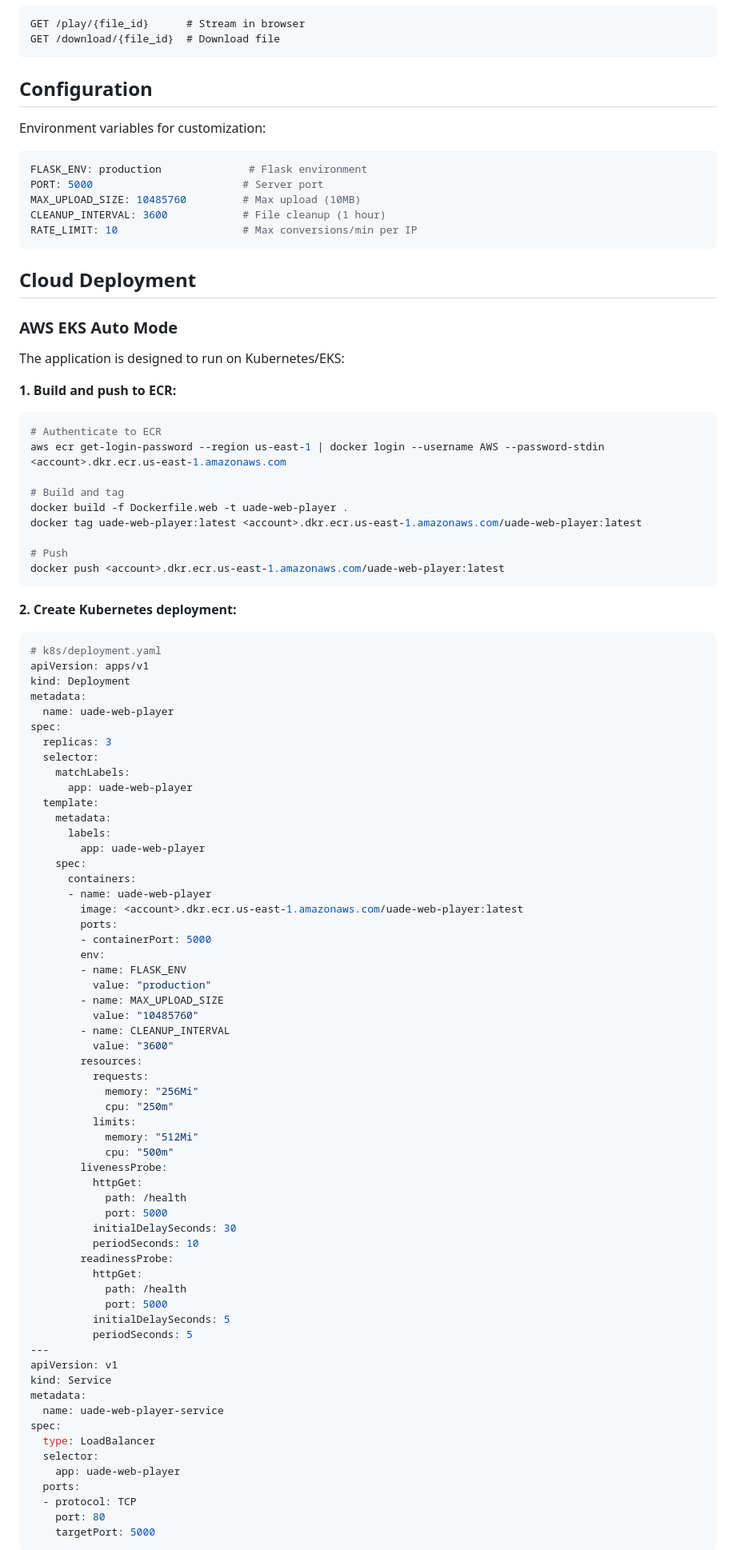
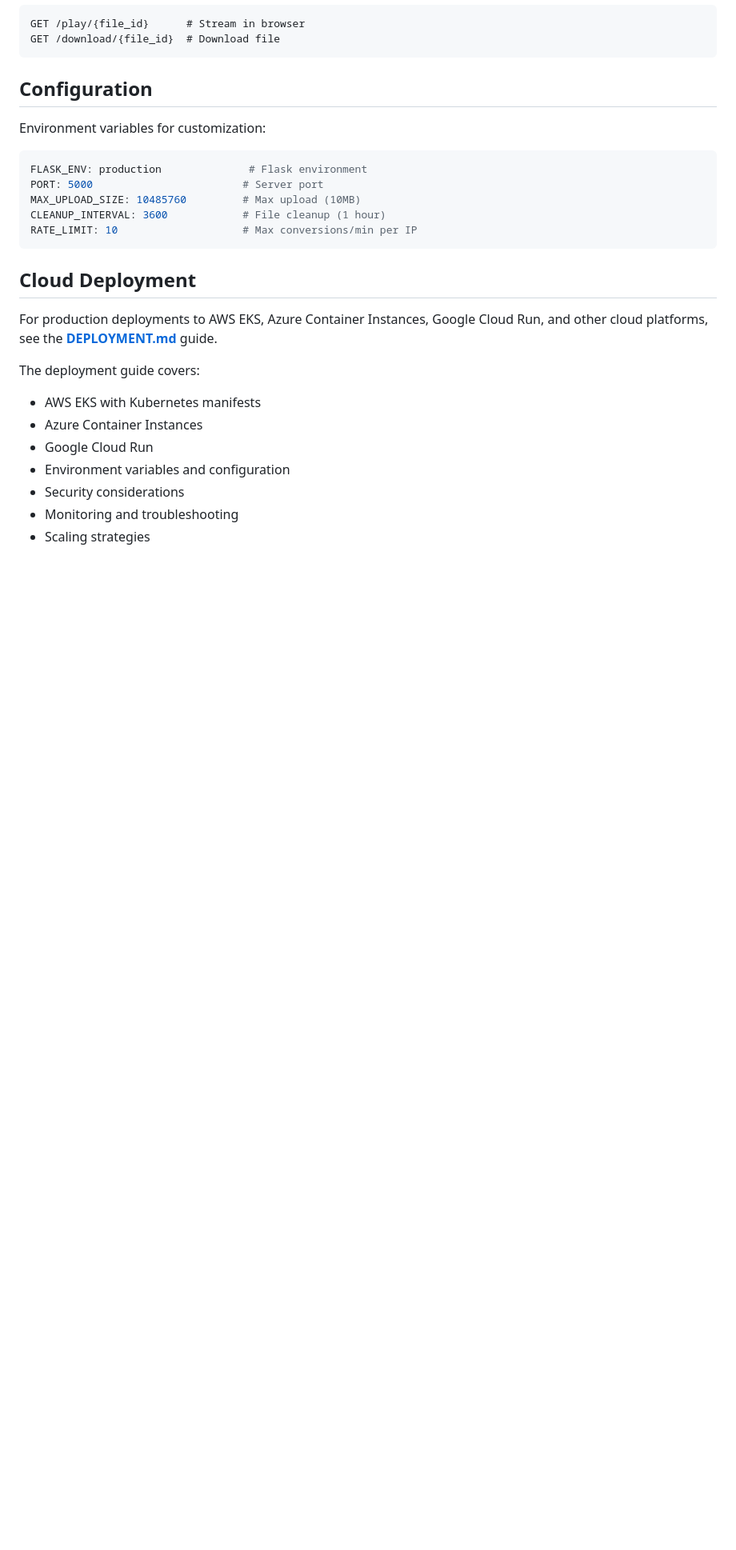
Before and after one commit to rib1/uade-docker, a Markdown page: WEB-PLAYER.md, the part around one of its changes. Shown at 80% size. Rendered like a GitHub page; blank space fills up the shorter version.

Commit message:
Extract deployment instructions to separate DEPLOYMENT.md file

````diff
--- a/WEB-PLAYER.md
+++ b/WEB-PLAYER.md
@@ -142,85 +142,15 @@ RATE_LIMIT: 10                    # Max conversions/min per IP
 
 ## Cloud Deployment
 
-### AWS EKS Auto Mode
+For production deployments to AWS EKS, Azure Container Instances, Google Cloud Run, and other cloud platforms, see the **[DEPLOYMENT.md](DEPLOYMENT.md)** guide.
 
-The application is designed to run on Kubernetes/EKS:
+The deployment guide covers:
 
-**1. Build and push to ECR:**
+- AWS EKS with Kubernetes manifests
+- Azure Container Instances
+- Google Cloud Run
+- Environment variables and configuration
+- Security considerations
+- Monitoring and troubleshooting
+- Scaling strategies
 
-```bash
-# Authenticate to ECR
-aws ecr get-login-password --region us-east-1 | docker login --username AWS --password-stdin <account>.dkr.ecr.us-east-1.amazonaws.com
-
-# Build and tag
-docker build -f Dockerfile.web -t uade-web-player .
-docker tag uade-web-player:latest <account>.dkr.ecr.us-east-1.amazonaws.com/uade-web-player:latest
-
-# Push
-docker push <account>.dkr.ecr.us-east-1.amazonaws.com/uade-web-player:latest
-```
-
-**2. Create Kubernetes deployment:**
-
-```yaml
-# k8s/deployment.yaml
-apiVersion: apps/v1
-kind: Deployment
-metadata:
-  name: uade-web-player
-spec:
-  replicas: 3
-  selector:
-    matchLabels:
-      app: uade-web-player
-  template:
-    metadata:
-      labels:
-        app: uade-web-player
-    spec:
-      containers:
-      - name: uade-web-player
-        image: <account>.dkr.ecr.us-east-1.amazonaws.com/uade-web-player:latest
-        ports:
-        - containerPort: 5000
-        env:
-        - name: FLASK_ENV
-          value: "production"
-        - name: MAX_UPLOAD_SIZE
-          value: "10485760"
-        - name: CLEANUP_INTERVAL
-          value: "3600"
-        resources:
-          requests:
-            memory: "256Mi"
-            cpu: "250m"
-          limits:
-            memory: "512Mi"
-            cpu: "500m"
-        livenessProbe:
-          httpGet:
-            path: /health
-            port: 5000
-          initialDelaySeconds: 30
-          periodSeconds: 10
-        readinessProbe:
-          httpGet:
-            path: /health
-            port: 5000
-          initialDelaySeconds: 5
-          periodSeconds: 5
----
-apiVersion: v1
-kind: Service
-metadata:
-  name: uade-web-player-service
-spec:
-  type: LoadBalancer
-  selector:
-    app: uade-web-player
-  ports:
-  - protocol: TCP
-    port: 80
-    targetPort: 5000
-```
-
````
Also changed, not shown: other parts of WEB-PLAYER.md (+1 -37 lines), DEPLOYMENT.md (added, +351 -0 lines).
